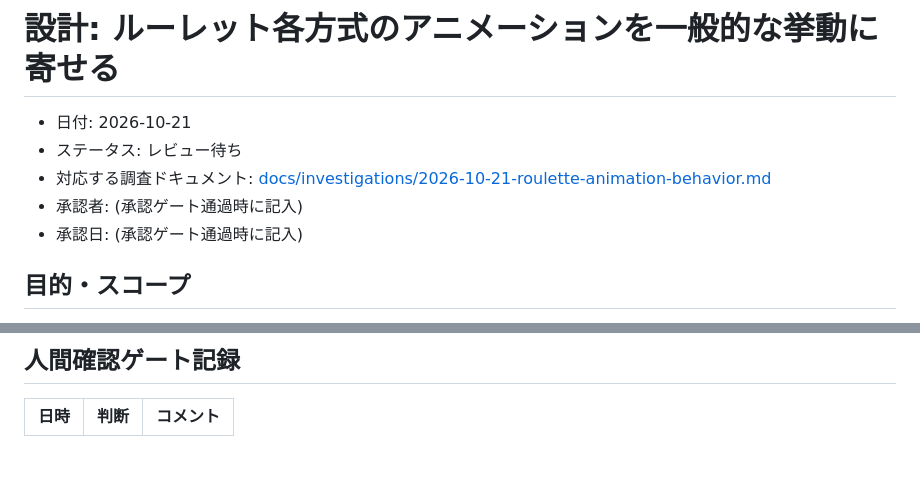
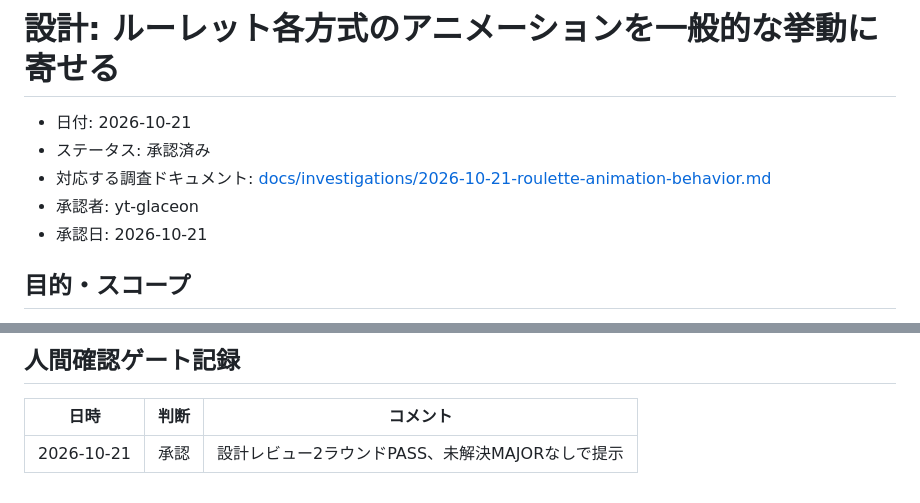
Before and after one commit to yt-glaceon/roulette, a Markdown page: docs/designs/2026-10-21-roulette-animation-behavior.md, 2 parts joined by grey strips. Rendered like a GitHub page; blank space fills up the shorter version.

Commit message:
docs: 設計の承認を記録
Co-Authored-By: Claude Opus 5.5 <noreply@anthropic.com>

```diff
--- a/docs/designs/2026-10-21-roulette-animation-behavior.md
+++ b/docs/designs/2026-10-21-roulette-animation-behavior.md
@@ -1,10 +1,10 @@
 # 設計: ルーレット各方式のアニメーションを一般的な挙動に寄せる
 
 - 日付: 2026-10-21
-- ステータス: レビュー待ち
+- ステータス: 承認済み
 - 対応する調査ドキュメント: [docs/investigations/2026-10-21-roulette-animation-behavior.md](../investigations/2026-10-21-roulette-animation-behavior.md)
-- 承認者: (承認ゲート通過時に記入)
-- 承認日: (承認ゲート通過時に記入)
+- 承認者: yt-glaceon
+- 承認日: 2026-10-21
 
 ## 目的・スコープ
 
@@ -287,3 +287,4 @@ CSS transition 1本の方式をやめ、`requestAnimationFrame` で各列の位
 
 | 日時 | 判断 | コメント |
 | --- | --- | --- |
+| 2026-10-21 | 承認 | 設計レビュー2ラウンドPASS、未解決MAJORなしで提示 |
```
Also changed, not shown: docs/investigations/2026-10-21-roulette-animation-behavior.md (+1 -1 lines).
